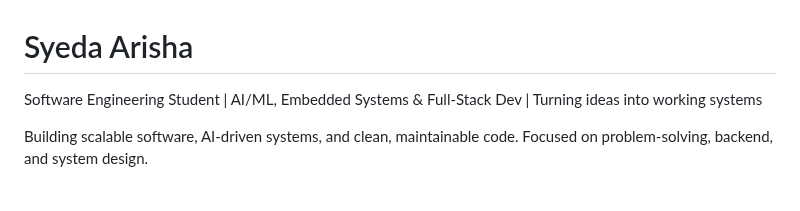
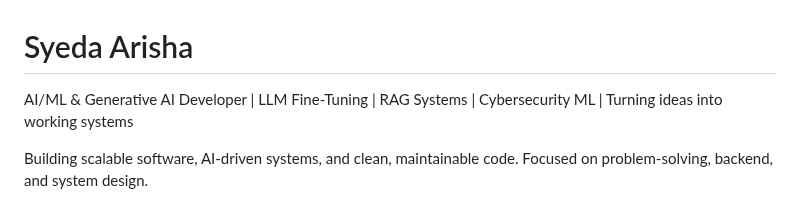
Before and after one commit to Arisha18-glitch/Arisha18-glitch, a Markdown page: README.md, the part around the change. Rendered like a GitHub page.

Commit message:
Revise personal description in README.md
Updated professional title and focus areas in README.

```diff
--- a/README.md
+++ b/README.md
@@ -1,6 +1,6 @@
 # Syeda Arisha
 
-Software Engineering Student | AI/ML, Embedded Systems & Full-Stack Dev | Turning ideas into working systems
+AI/ML & Generative AI Developer | LLM Fine-Tuning | RAG Systems | Cybersecurity ML | Turning ideas into working systems
 
 Building scalable software, AI-driven systems, and clean, maintainable code. Focused on problem-solving, backend, and system design.
 
```
